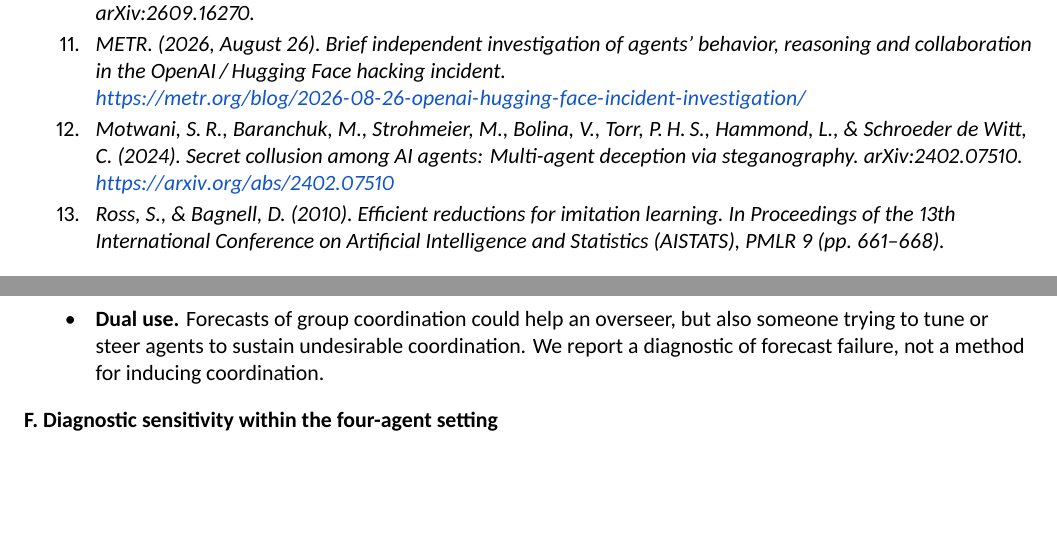
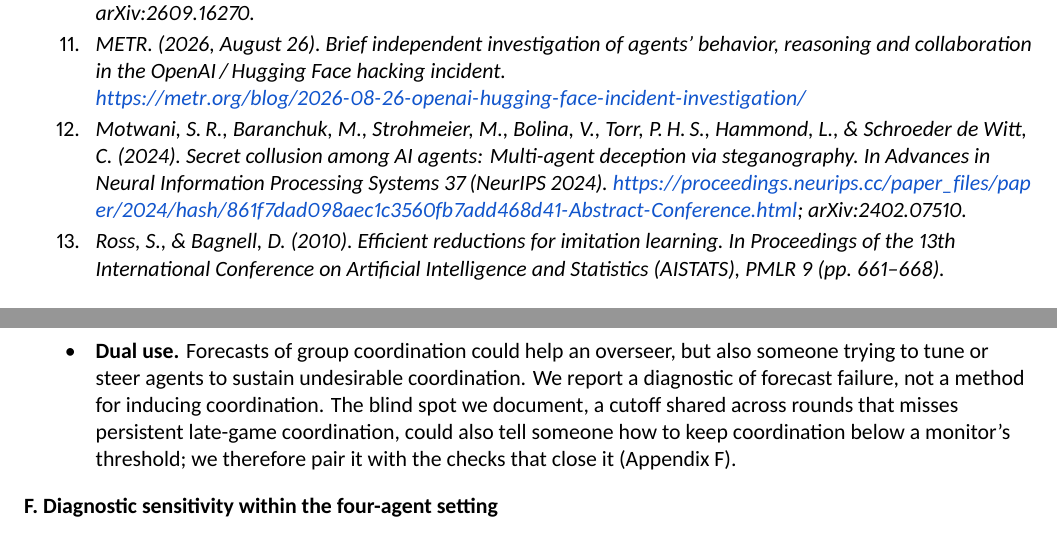
Before and after one commit to AbdulMusthakin/swarm-audit, a LaTeX document (report/main.tex): two parts of pages 8 and 16 of 16, joined at a grey line, cut so that both start at the same text, the shorter picture padded with empty space. Compiled offline with XeLaTeX.

Commit message:
Check the report against the sprint page: Motwani venue, dual-use note
- Motwani et al. cited as NeurIPS 2024: the sprint's Resources list links
  it to the NeurIPS 2024 proceedings (authors as on arXiv).
- Appendix E: the guidelines ask the ethics appendix to note anything that
  could make multi-agent operations harder to detect; the shared-cutoff
  blind spot is such a finding, so it is named alongside the checks that
  close it.

The Resources list's other items the report builds on (Hammond et al.,
Akata et al.) are already cited.

Co-Authored-By: Claude Opus 5.5 <noreply@anthropic.com>
Claude-Session: https://claude.ai/code/session_01Tgu7LLokULMMZ32Jc8MKY1

```diff
--- a/report/main.tex
+++ b/report/main.tex
@@ -502,8 +502,8 @@ Brief independent investigation of agents' behavior, reasoning and collaboration
 \bibitem[Motwani et~al.(2024)]{motwani2024}
 Motwani, S.\,R., Baranchuk, M., Strohmeier, M., Bolina, V., Torr, P.\,H.\,S., Hammond, L., \& Schroeder de Witt, C. (2024).
 Secret collusion among AI agents: Multi-agent deception via steganography.
-arXiv:2402.07510.
-\url{https://arxiv.org/abs/2402.07510}
+In Advances in Neural Information Processing Systems 37 (NeurIPS 2024).
+\url{https://proceedings.neurips.cc/paper_files/paper/2024/hash/861f7dad098aec1c3560fb7add468d41-Abstract-Conference.html}; arXiv:2402.07510.
 
 \bibitem[Ross and Bagnell(2010)]{ross2010}
 Ross, S., \& Bagnell, D. (2010).
@@ -732,6 +732,7 @@ These steps read committed tables and logs and query no model.
     We do not infer intention, commitment or collusion.
   \item \textbf{Dual use.} Forecasts of group coordination could help an overseer, but also someone trying to tune or steer agents to sustain undesirable coordination.
     We report a diagnostic of forecast failure, not a method for inducing coordination.
+    The blind spot we document, a cutoff shared across rounds that misses persistent late-game coordination, could also tell someone how to keep coordination below a monitor's threshold; we therefore pair it with the checks that close it (Appendix~F).
 \end{itemize}
 
 \needspace{6\baselineskip}
```
Also changed, not shown: report/main.pdf.
